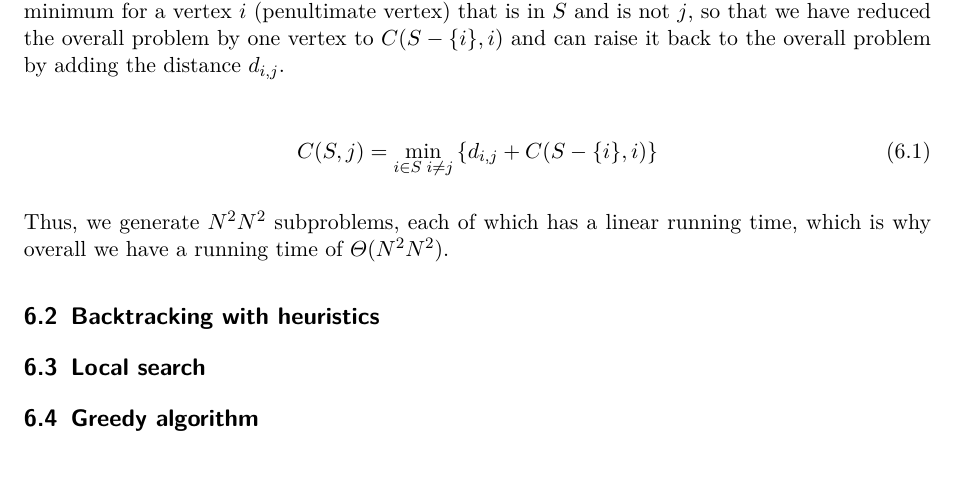
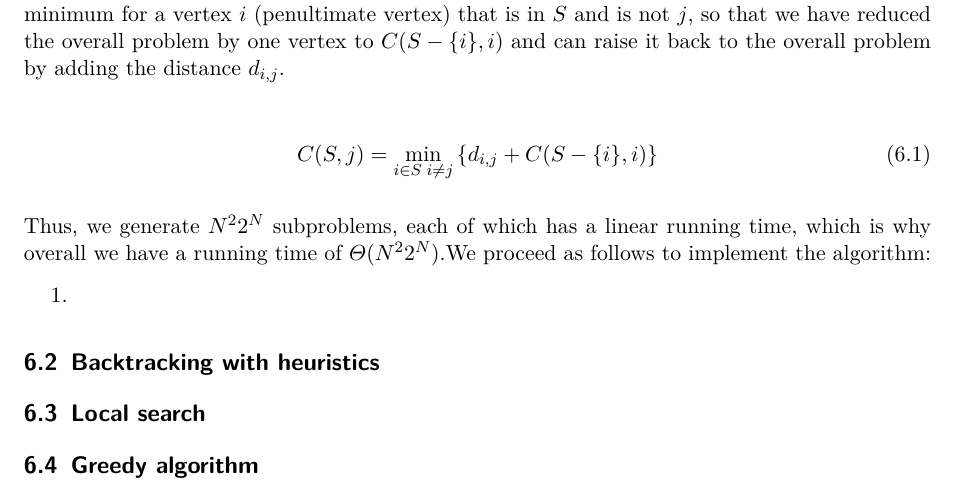
Before and after one commit to puetzc-eth/apc-github, a LaTeX document (main.tex, which reads tex/approximation.tex): part of page 22 of 28 before the commit and part of page 23 of 29 after it, cut so that both start at the same text. Compiled offline with pdfLaTeX.

Commit message:
Updates from Overleaf

```diff
--- a/tex/approximation.tex
+++ b/tex/approximation.tex
@@ -68,7 +72,11 @@ The idea of the dynamic programming approach is to first solve subproblems of th
     C(S,j)=\min_{i\in S\;i\neq j}\left\{d_{i,j}+C(S-\{i\},i)\right\}
 \end{align}
 
-Thus, we generate $N^2N^2$ subproblems, each of which has a linear running time, which is why overall we have a running time of $\Theta(N^2N^2)$.
+Thus, we generate $N^22^N$ subproblems, each of which has a linear running time, which is why overall we have a running time of $\Theta(N^22^N)$.We proceed as follows to implement the algorithm:
+
+\begin{enumerate}
+    \item
+\end{enumerate}
 
 % not finished code
 %\lstinputlisting[language=C++]{src/approximation/dynamic.cpp}
```
Also changed, not shown: tex/approximation.tex (6 more changed lines).
